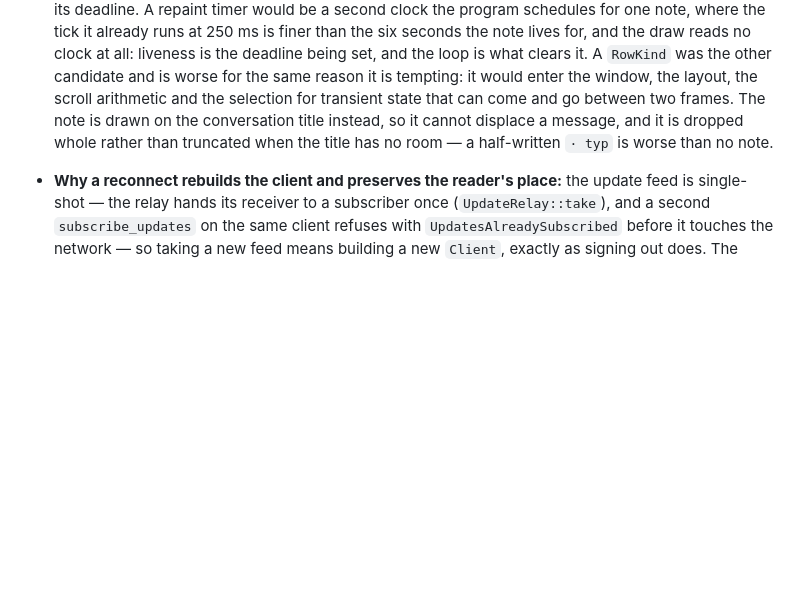
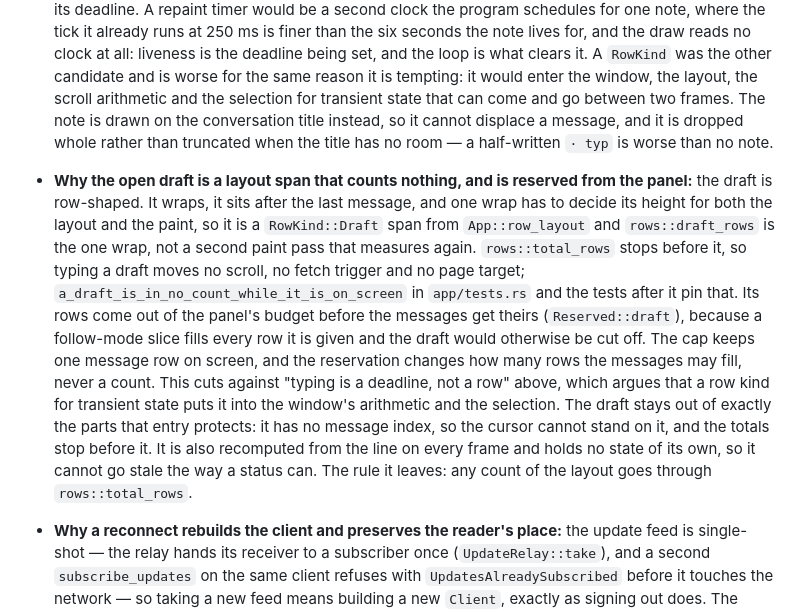
Before and after one commit to curedbylethe/televim, a Markdown page: docs/decisions.md, the part around one of its changes. Rendered like a GitHub page; blank space fills up the shorter version.

```diff
--- a/docs/decisions.md
+++ b/docs/decisions.md
@@ -423,6 +423,7 @@ are in [`../AGENTS.md`](../AGENTS.md).
   two frames. The note is drawn on the conversation title instead, so it cannot
   displace a message, and it is dropped whole rather than truncated when the title
   has no room — a half-written `· typ` is worse than no note.
+- **Why the open draft is a layout span that counts nothing, and is reserved from the panel:** the draft is row-shaped. It wraps, it sits after the last message, and one wrap has to decide its height for both the layout and the paint, so it is a `RowKind::Draft` span from `App::row_layout` and `rows::draft_rows` is the one wrap, not a second paint pass that measures again. `rows::total_rows` stops before it, so typing a draft moves no scroll, no fetch trigger and no page target; `a_draft_is_in_no_count_while_it_is_on_screen` in `app/tests.rs` and the tests after it pin that. Its rows come out of the panel's budget before the messages get theirs (`Reserved::draft`), because a follow-mode slice fills every row it is given and the draft would otherwise be cut off. The cap keeps one message row on screen, and the reservation changes how many rows the messages may fill, never a count. This cuts against "typing is a deadline, not a row" above, which argues that a row kind for transient state puts it into the window's arithmetic and the selection. The draft stays out of exactly the parts that entry protects: it has no message index, so the cursor cannot stand on it, and the totals stop before it. It is also recomputed from the line on every frame and holds no state of its own, so it cannot go stale the way a status can. The rule it leaves: any count of the layout goes through `rows::total_rows`.
 - **Why a reconnect rebuilds the client and preserves the reader's place:** the
   update feed is single-shot — the relay hands its receiver to a subscriber once
   (`UpdateRelay::take`), and a second `subscribe_updates` on the same client
```
Also changed, not shown: other parts of docs/decisions.md (+1 -1 lines), docs/memory.md (+4 -4 lines).
